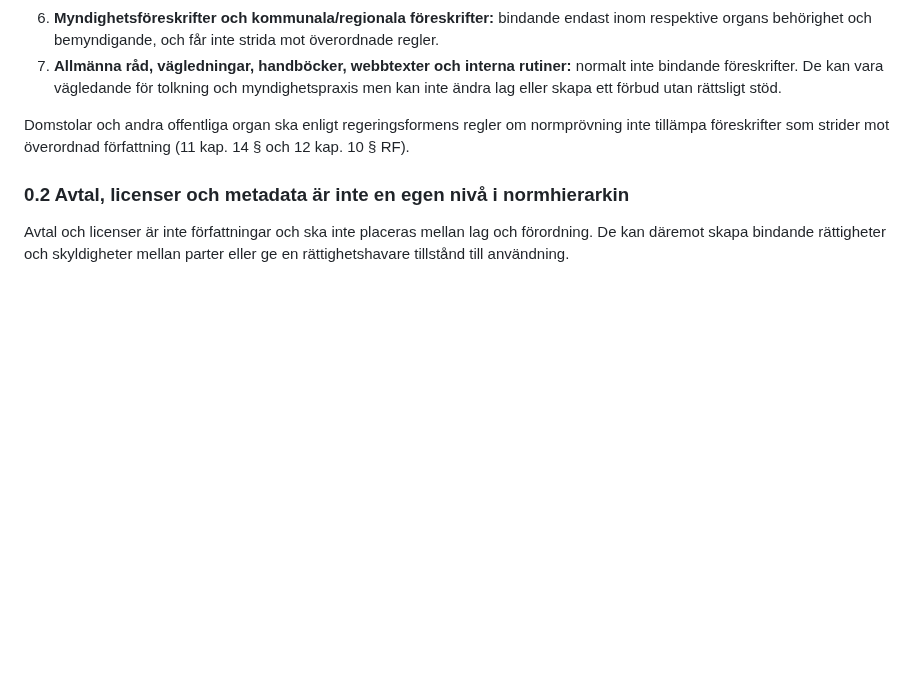
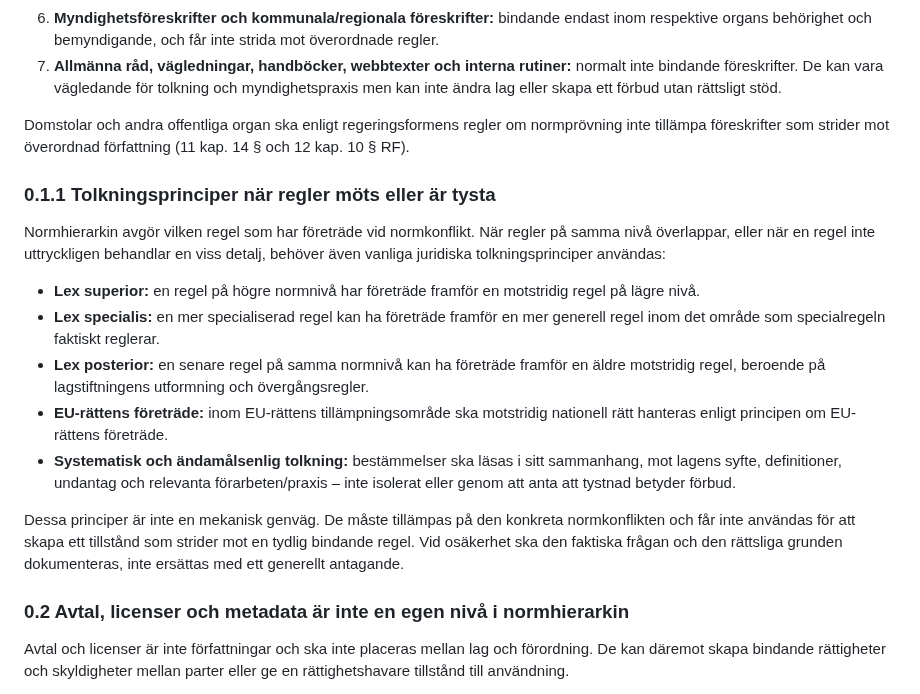
Before and after one commit to dahlinrobert-lgtm/Skog, a Markdown page: docs/rights-and-restrictions-matrix.md, the part around the change. Rendered like a GitHub page; blank space fills up the shorter version.

Commit message:
Document legal interpretation principles for conflicting or silent rules

```diff
--- a/docs/rights-and-restrictions-matrix.md
+++ b/docs/rights-and-restrictions-matrix.md
@@ -28,6 +28,18 @@ Följande är en förenklad orientering. EU-rätten har en särskild ställning
 7. **Allmänna råd, vägledningar, handböcker, webbtexter och interna rutiner:** normalt inte bindande föreskrifter. De kan vara vägledande för tolkning och myndighetspraxis men kan inte ändra lag eller skapa ett förbud utan rättsligt stöd.
 
 Domstolar och andra offentliga organ ska enligt regeringsformens regler om normprövning inte tillämpa föreskrifter som strider mot överordnad författning (11 kap. 14 § och 12 kap. 10 § RF).
+
+### 0.1.1 Tolkningsprinciper när regler möts eller är tysta
+
+Normhierarkin avgör vilken regel som har företräde vid normkonflikt. När regler på samma nivå överlappar, eller när en regel inte uttryckligen behandlar en viss detalj, behöver även vanliga juridiska tolkningsprinciper användas:
+
+- **Lex superior:** en regel på högre normnivå har företräde framför en motstridig regel på lägre nivå.
+- **Lex specialis:** en mer specialiserad regel kan ha företräde framför en mer generell regel inom det område som specialregeln faktiskt reglerar.
+- **Lex posterior:** en senare regel på samma normnivå kan ha företräde framför en äldre motstridig regel, beroende på lagstiftningens utformning och övergångsregler.
+- **EU-rättens företräde:** inom EU-rättens tillämpningsområde ska motstridig nationell rätt hanteras enligt principen om EU-rättens företräde.
+- **Systematisk och ändamålsenlig tolkning:** bestämmelser ska läsas i sitt sammanhang, mot lagens syfte, definitioner, undantag och relevanta förarbeten/praxis – inte isolerat eller genom att anta att tystnad betyder förbud.
+
+Dessa principer är inte en mekanisk genväg. De måste tillämpas på den konkreta normkonflikten och får inte användas för att skapa ett tillstånd som strider mot en tydlig bindande regel. Vid osäkerhet ska den faktiska frågan och den rättsliga grunden dokumenteras, inte ersättas med ett generellt antagande.
 
 ### 0.2 Avtal, licenser och metadata är inte en egen nivå i normhierarkin
 
```
